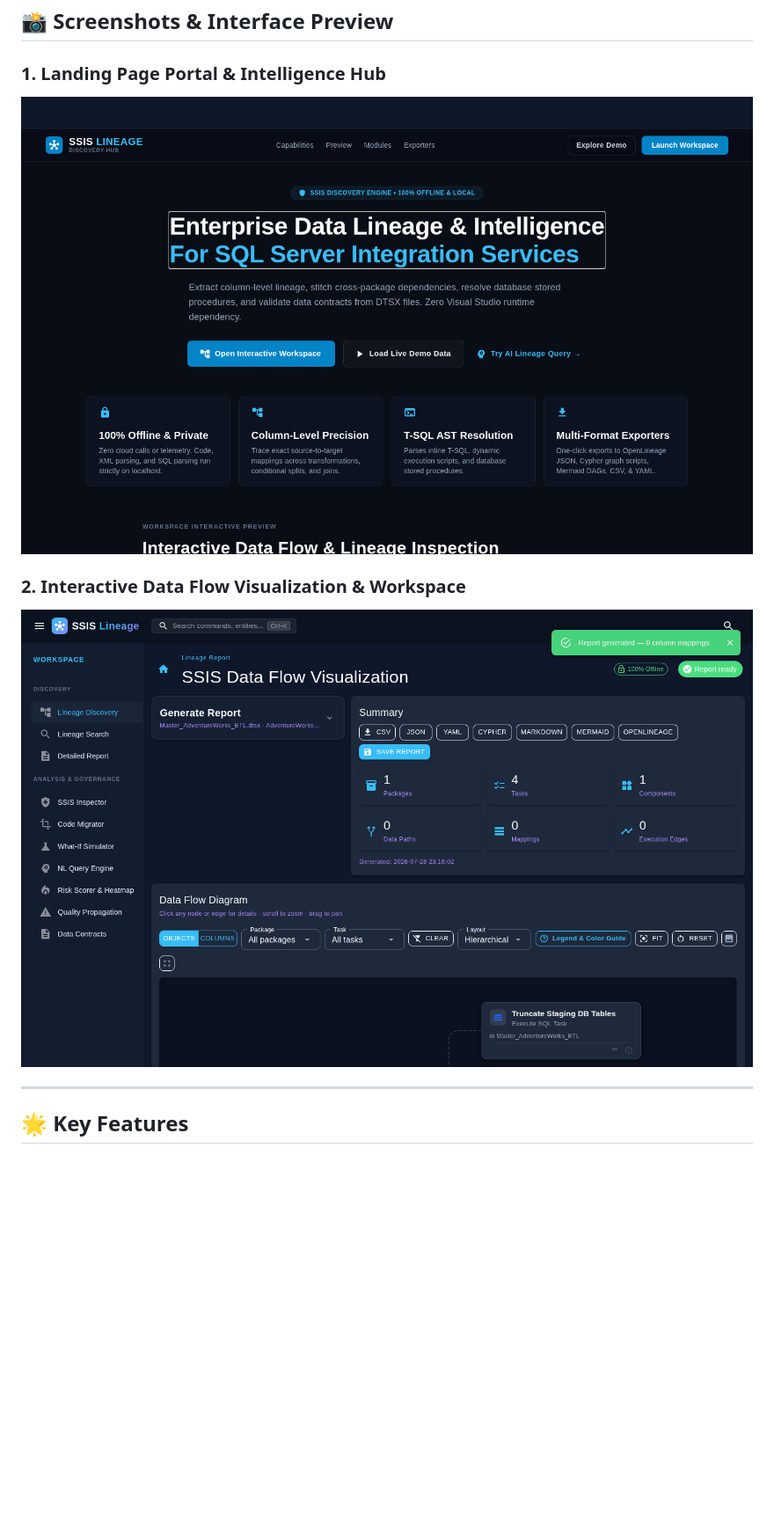
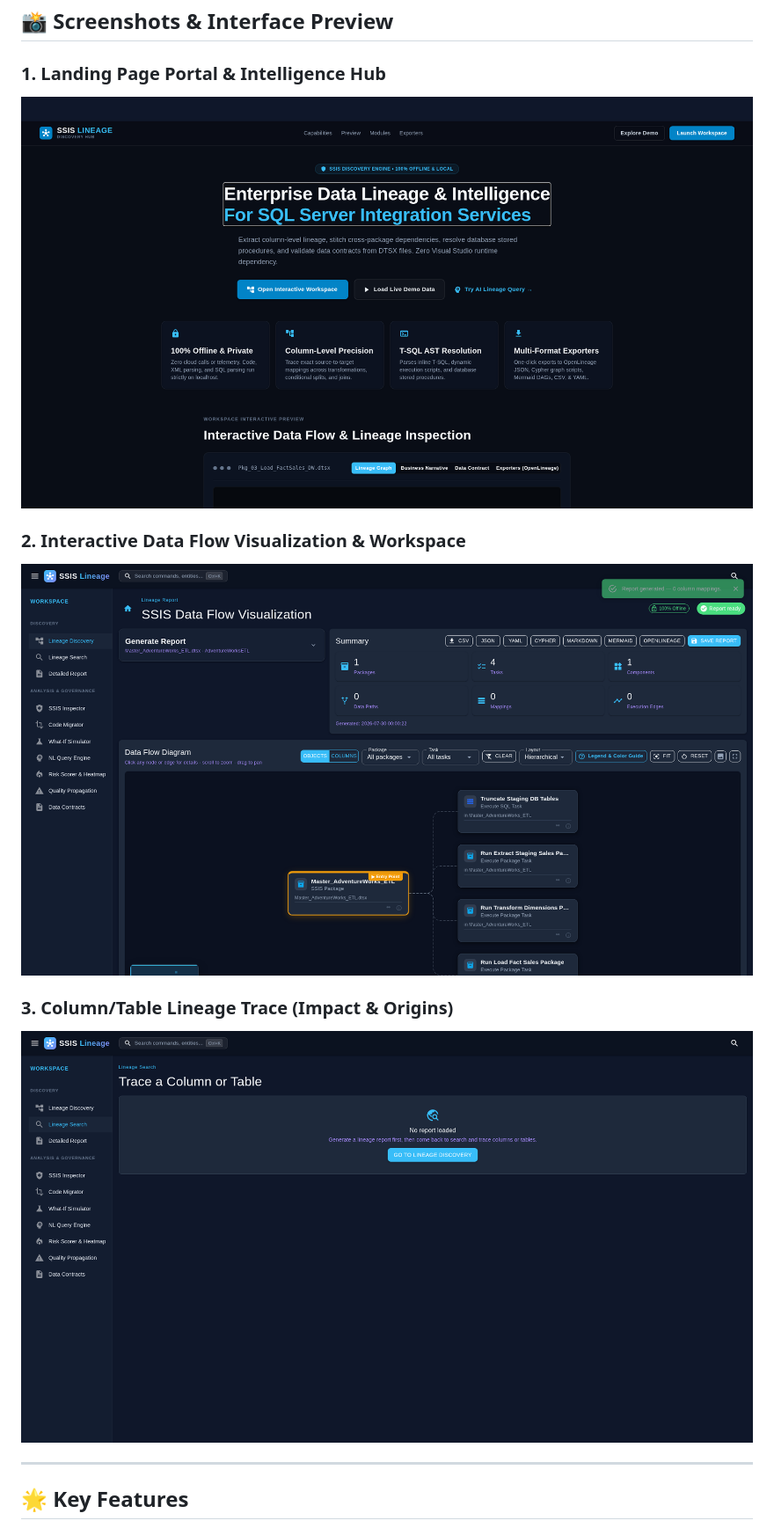
Before and after one commit to trijuhari/SSIS-Lineage-HUB, a Markdown page: README.md, the part around the change. Shown at 88% size. GitHub-like rendering; pictures changed too: docs/images/landing-page.png, docs/images/lineage-trace.png (added), docs/images/lineage-visualization.png; blank space fills up the shorter version.

```diff
--- a/README.md
+++ b/README.md
@@ -17,6 +17,9 @@ Features a modernized **Landing Page Dashboard** and a streamlined, responsive w
 
 ### 2. Interactive Data Flow Visualization & Workspace
 ![Interactive Lineage Visualization & Workspace](docs/images/lineage-visualization.png)
+
+### 3. Column/Table Lineage Trace (Impact & Origins)
+![Lineage Search & Trace](docs/images/lineage-trace.png)
 
 ---
 
```
Also changed, not shown: 6 other files.
